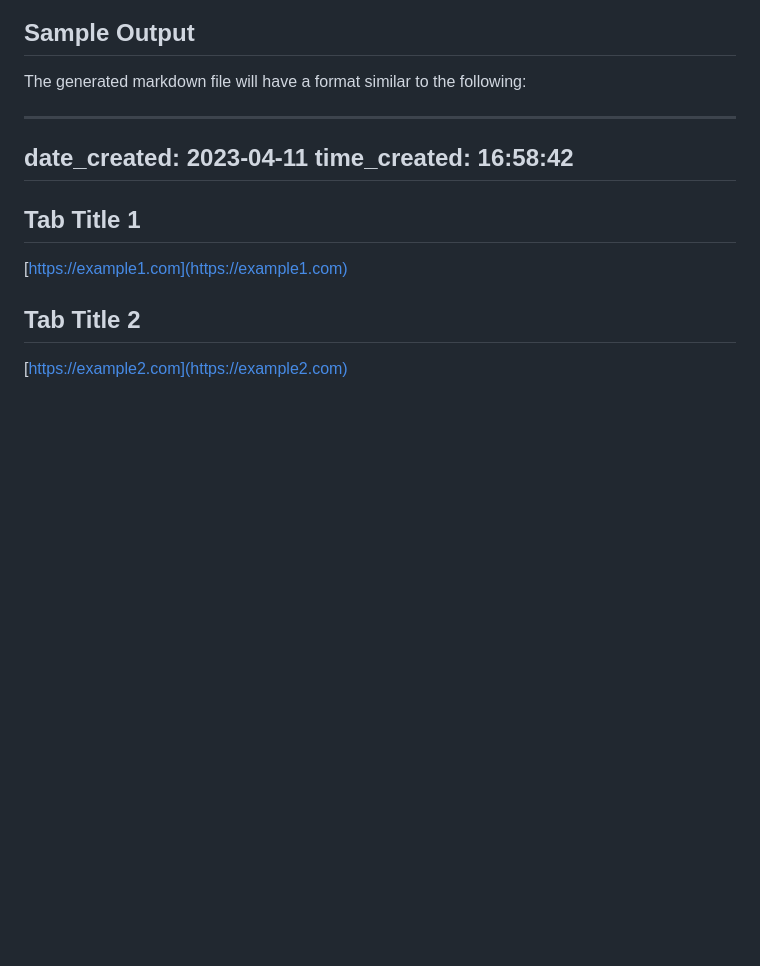
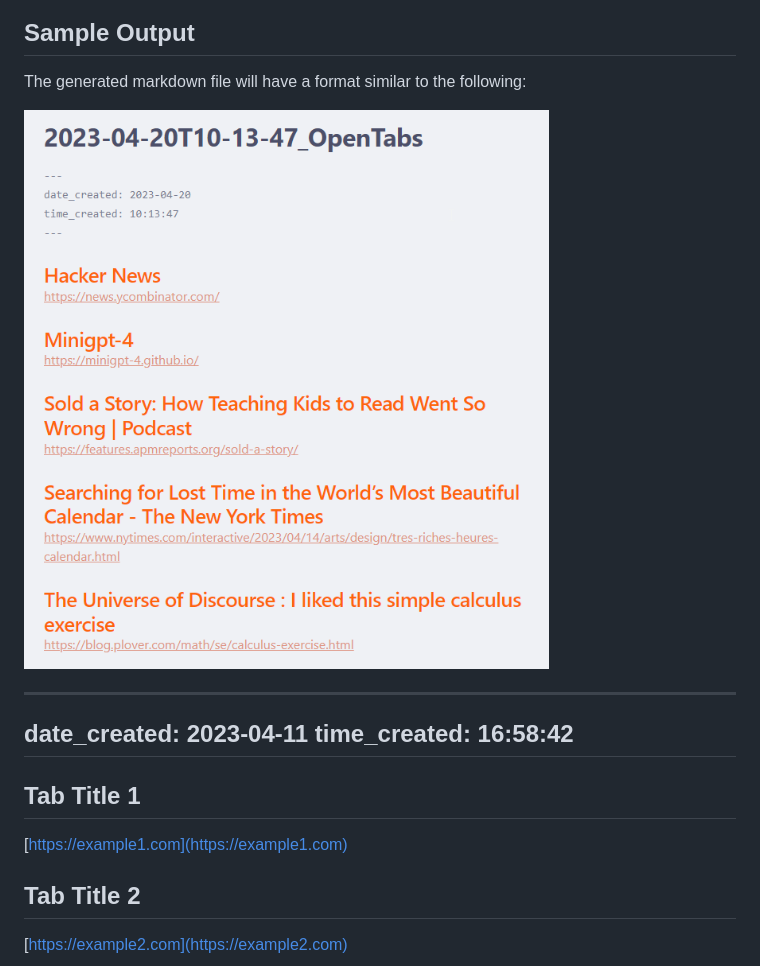
Before and after one commit to cgranier/tabSidian, a Markdown page: README.md, the part around the change. Drawn GitHub-style; pictures changed too: sample-output.png (added); blank space fills up the shorter version.

Commit message:
Add image to README.md

```diff
--- a/README.md
+++ b/README.md
@@ -41,6 +41,8 @@ To install TabSidian, follow these steps:
 
 The generated markdown file will have a format similar to the following:
 
+![](sample-output.png)
+
 ---
 date_created: 2023-04-11
 time_created: 16:58:42
```
